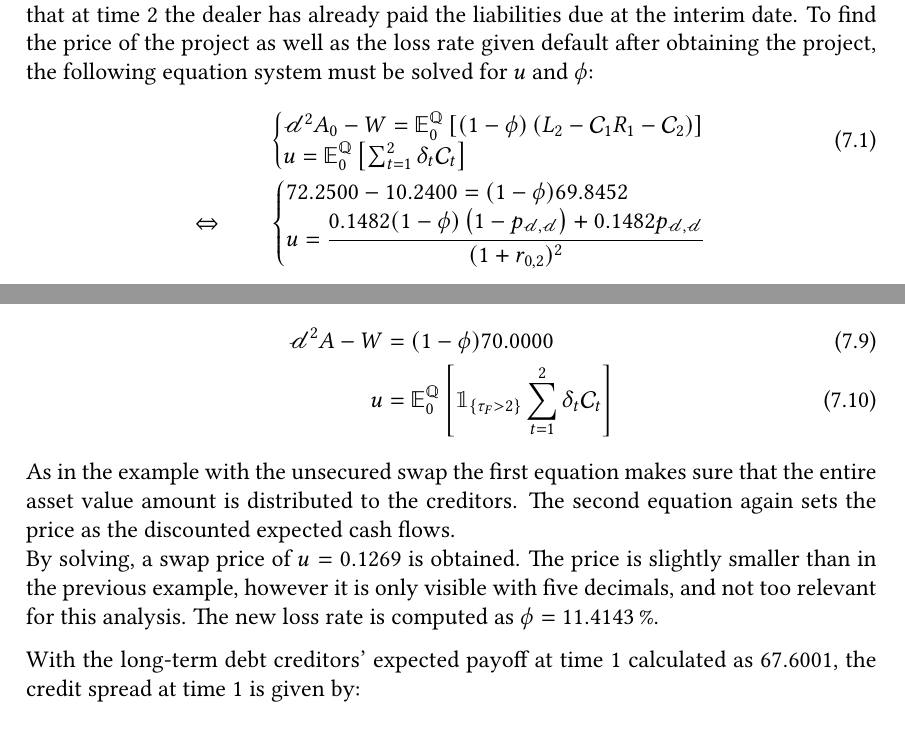
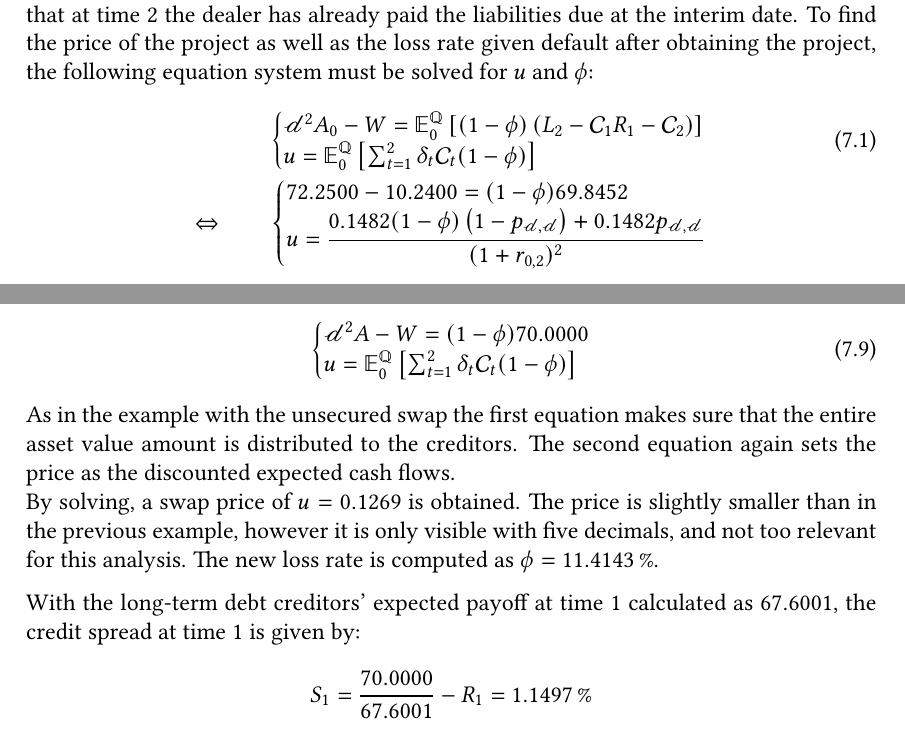
Before and after one commit to sebastianbaltser/master-thesis, a LaTeX thesis (thesis/main.tex, which reads thesis/content/body-matter/swap-contract/swap-examples.tex): two parts of pages 73 and 75 of 77, joined at a grey line, cut so that both start at the same text. Compiled offline with pdfLaTeX.

Commit message:
Fix equation systems

```diff
--- a/thesis/content/body-matter/swap-contract/swap-examples.tex
+++ b/thesis/content/body-matter/swap-contract/swap-examples.tex
@@ -256,6 +256,7 @@
                     \mathbb{E}_{0}^{\rnmeasure}\left[
                         \sum_{t=1}^{2}
                         \delta_{t}\mathcal{C}_{t}
+                        (1-\phi)
                     \right]
                 \end{array}\right.
                 \label{eqn:swap-example-equation-system}
@@ -441,18 +442,20 @@
             \end{align}
             To find the market neutral credit risk adjusted price of the project, $u$, as well as the loss rate, $\phi$,
             the following equation system must be solved.
-            \begin{align}
+            \begin{equation}
+                \left\{\begin{array}{@{}l@{}}
                     \mathscr{d}^{2} A - W
-                &=
+                    =
                     (1-\phi)\num{70}
                     \\
-                u &=
+                    u =
                     \mathbb{E}_{0}^{\rnmeasure}\left[
-                    \mathbbm{1}_{\{\tau_{F}>2\}}
                         \sum_{t=1}^{2}
                         \delta_{t}\mathcal{C}_{t}
+                        (1-\phi)
                     \right]
-            \end{align}
+                \end{array}\right.
+            \end{equation}
             As in the example with the unsecured swap the first equation makes sure
             that the entire asset value amount is distributed to the creditors.
             The second equation again sets the price as the discounted expected cash flows.
```
Lines whose indentation alone changed are shown as unchanged.
